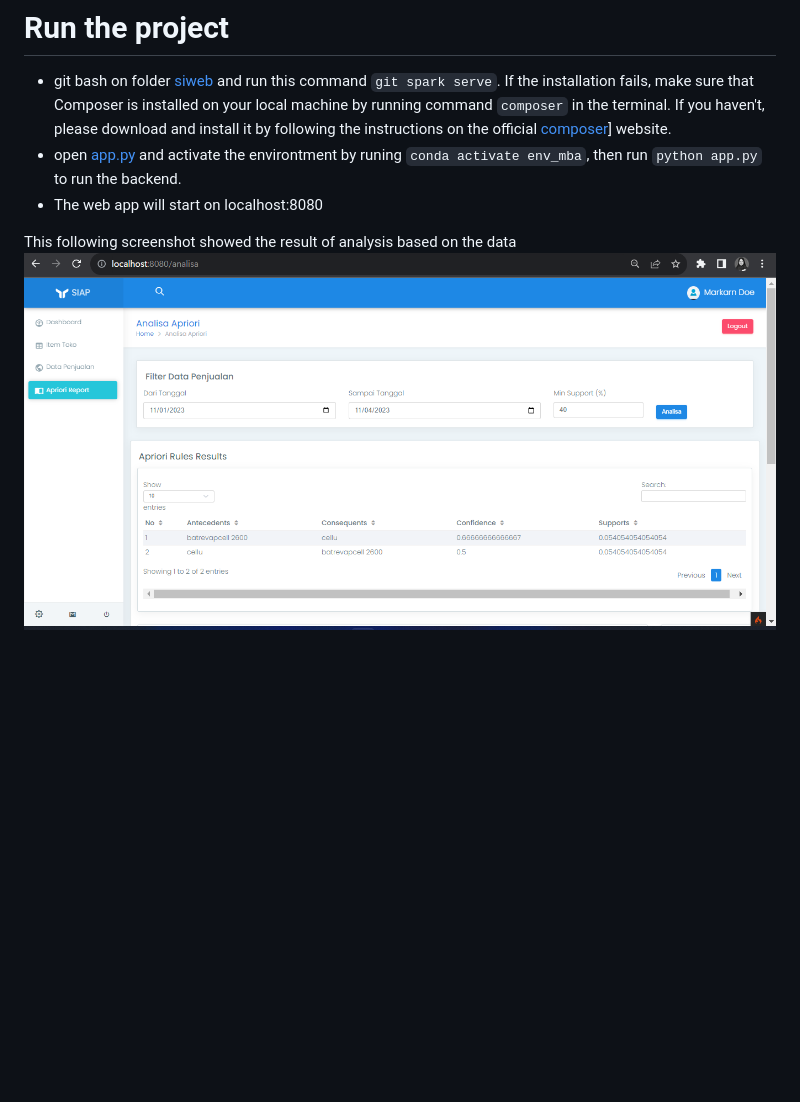
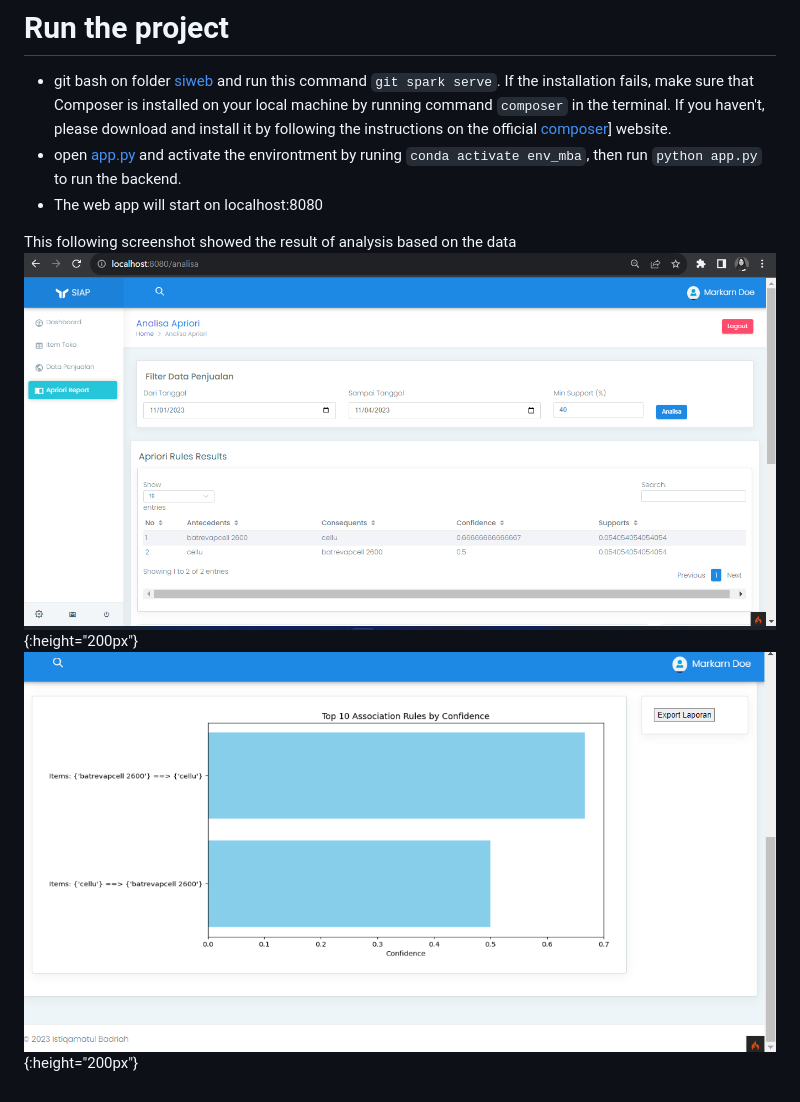
Before and after one commit to nissajelita/apriori-mba, a Markdown page: README.md, the part around the change. Rendered like a GitHub page; pictures changed too: img/analyze-result-graph.png (added); blank space fills up the shorter version.

```diff
--- a/README.md
+++ b/README.md
@@ -28,4 +28,5 @@ To run this project locally, follow these steps:
 * The web app will start on localhost:8080
 
 This following screenshot showed the result of analysis based on the data
-![Apriori Analyze Result](img/analyze-result.png)
+![Apriori Analyze Result](img/analyze-result.png){:height="200px"}
+![Apriori Analyze Result Graph](img/analyze-result-graph.png){:height="200px"}
```
